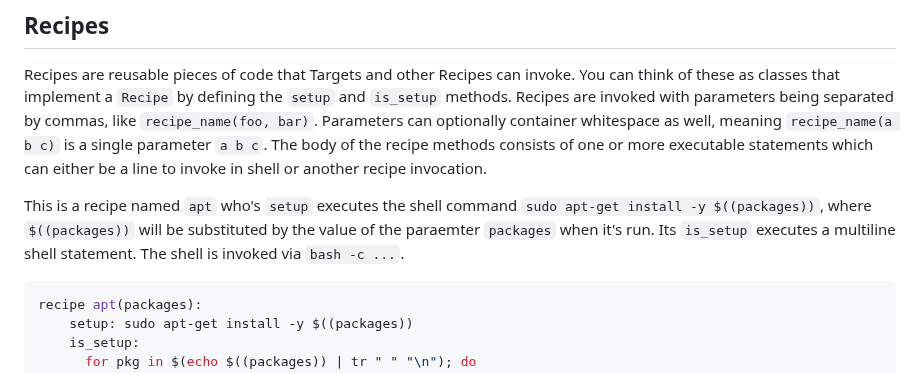
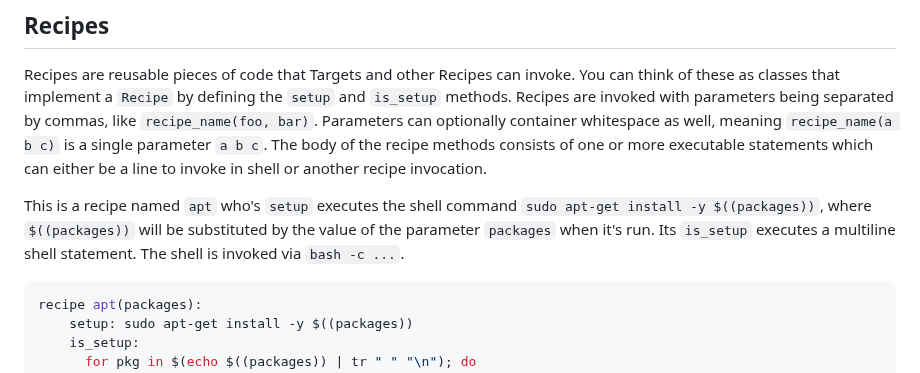
Before and after one commit to naddeoa/booty, a Markdown page: README.md, the part around the change. GitHub-like rendering.

````diff
--- a/README.md
+++ b/README.md
@@ -136,7 +136,7 @@ Parameters can optionally container whitespace as well, meaning `recipe_name(a b
 methods consists of one or more executable statements which can either be a line to invoke in shell or another recipe invocation.
 
 This is a recipe named `apt` who's `setup` executes the shell command `sudo apt-get install -y $((packages))`, where `$((packages))` will be
-substituted by the value of the paraemter `packages` when it's run. Its `is_setup` executes a multiline shell statement. The shell is
+substituted by the value of the parameter `packages` when it's run. Its `is_setup` executes a multiline shell statement. The shell is
 invoked via `bash -c ...`.
 
 ```make
````
